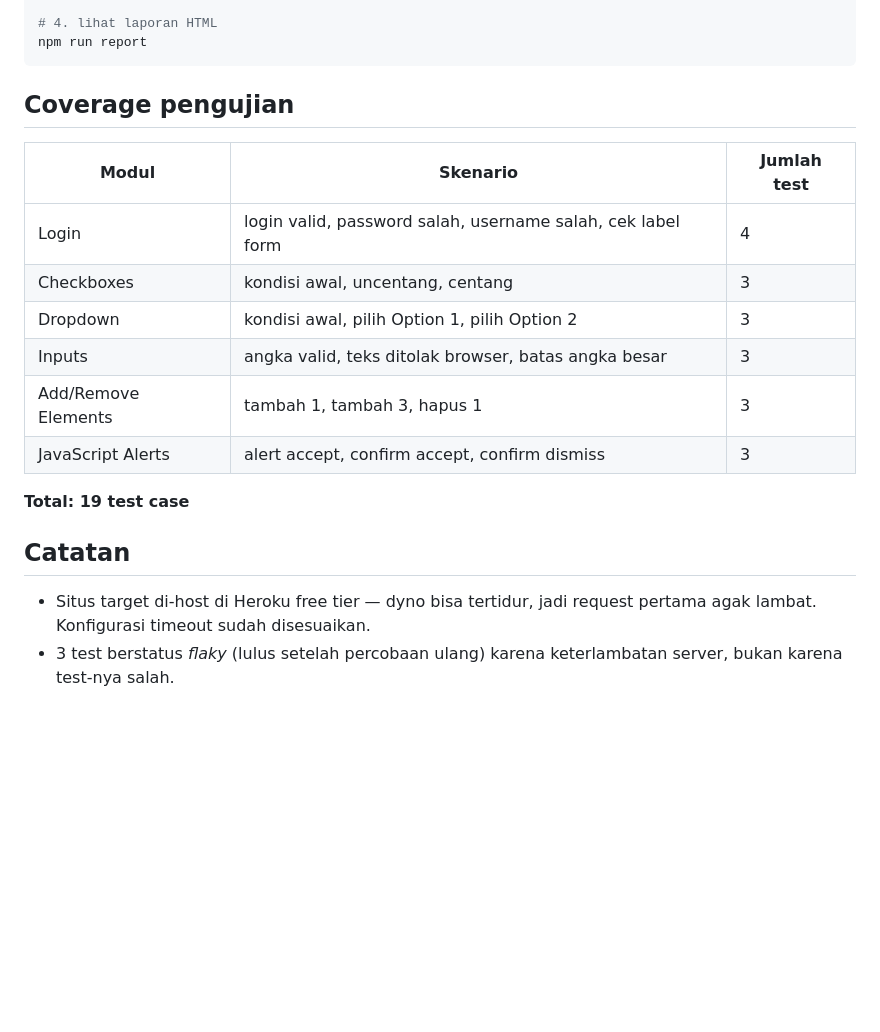
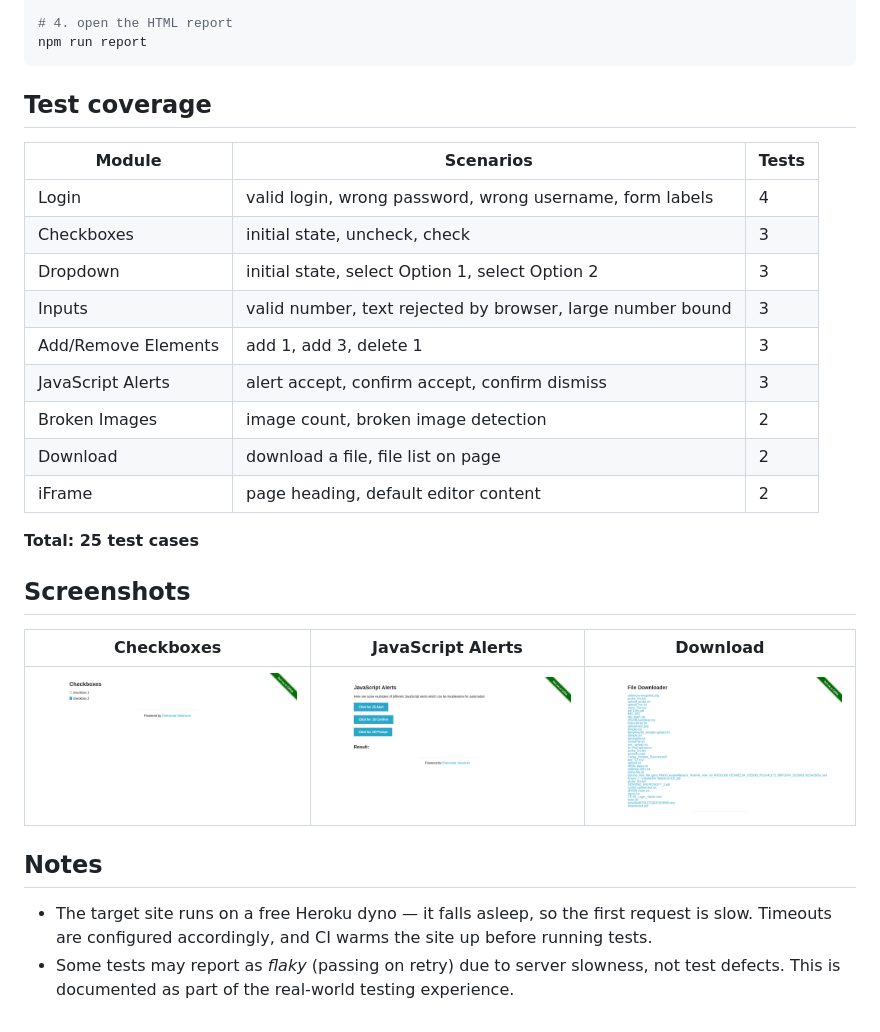
Before and after one commit to anonbanana/qa-automation-portfolio, a Markdown page: README.md, the part around one of its changes. Rendered like a GitHub page; pictures changed too: docs/screenshots/checkboxes.png (added), docs/screenshots/download.png (added), docs/screenshots/javascript-alerts.png (added); blank space fills up the shorter version.

````diff
--- a/README.md
+++ b/README.md
@@ -51,23 +59,32 @@ npx playwright install chromium
 npm test
 
-# 4. lihat laporan HTML
+# 4. open the HTML report
 npm run report
 ```
 
-## Coverage pengujian
+## Test coverage
 
-| Modul | Skenario | Jumlah test |
+| Module | Scenarios | Tests |
 |---|---|---|
-| Login | login valid, password salah, username salah, cek label form | 4 |
-| Checkboxes | kondisi awal, uncentang, centang | 3 |
-| Dropdown | kondisi awal, pilih Option 1, pilih Option 2 | 3 |
-| Inputs | angka valid, teks ditolak browser, batas angka besar | 3 |
-| Add/Remove Elements | tambah 1, tambah 3, hapus 1 | 3 |
+| Login | valid login, wrong password, wrong username, form labels | 4 |
+| Checkboxes | initial state, uncheck, check | 3 |
+| Dropdown | initial state, select Option 1, select Option 2 | 3 |
+| Inputs | valid number, text rejected by browser, large number bound | 3 |
+| Add/Remove Elements | add 1, add 3, delete 1 | 3 |
 | JavaScript Alerts | alert accept, confirm accept, confirm dismiss | 3 |
+| Broken Images | image count, broken image detection | 2 |
+| Download | download a file, file list on page | 2 |
+| iFrame | page heading, default editor content | 2 |
 
-**Total: 19 test case**
+**Total: 25 test cases**
 
-## Catatan
+## Screenshots
 
-- Situs target di-host di Heroku free tier — dyno bisa tertidur, jadi request pertama agak lambat. Konfigurasi timeout sudah disesuaikan.
-- 3 test berstatus *flaky* (lulus setelah percobaan ulang) karena keterlambatan server, bukan karena test-nya salah.
+| Checkboxes | JavaScript Alerts | Download |
+|---|---|---|
+| ![Checkboxes](docs/screenshots/checkboxes.png) | ![JavaScript Alerts](docs/screenshots/javascript-alerts.png) | ![Download](docs/screenshots/download.png) |
+
+## Notes
+
+- The target site runs on a free Heroku dyno — it falls asleep, so the first request is slow. Timeouts are configured accordingly, and CI warms the site up before running tests.
+- Some tests may report as *flaky* (passing on retry) due to server slowness, not test defects. This is documented as part of the real-world testing experience.
````
Also changed, not shown: other parts of README.md (+30 -22 lines), README.id.md (added, +90 -0 lines), reports/bug-report-example.md (+32 -2 lines), test-cases/test-cases.md (+74 -0 lines), docs/screenshots/iframe.png (added), docs/screenshots/login.png (added), 3 other files.
